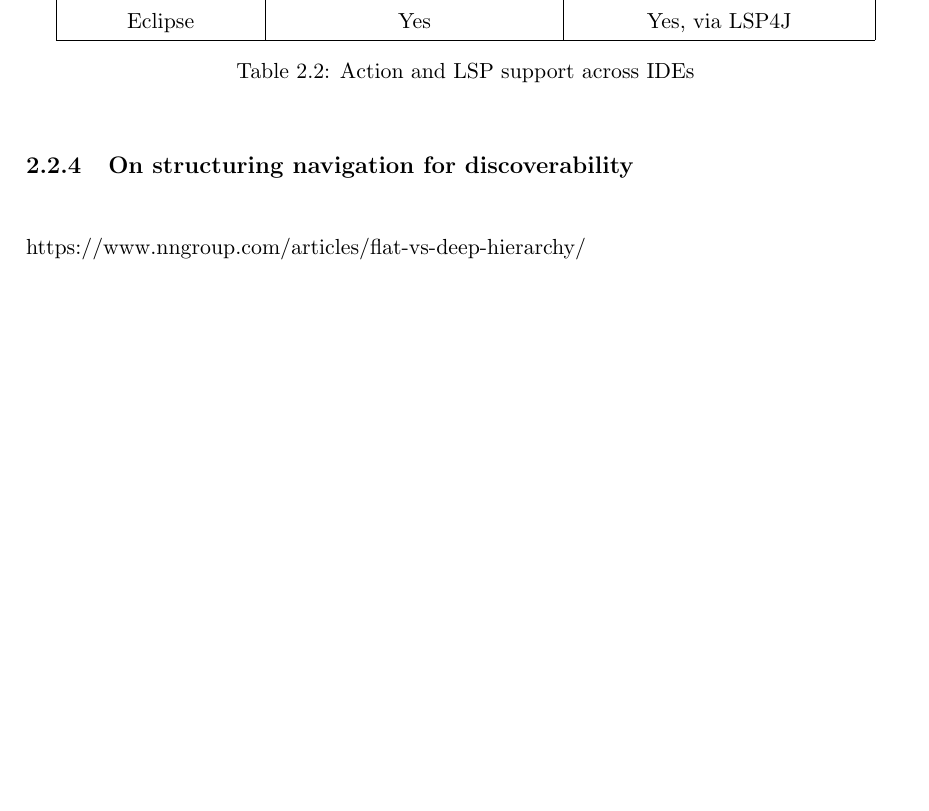
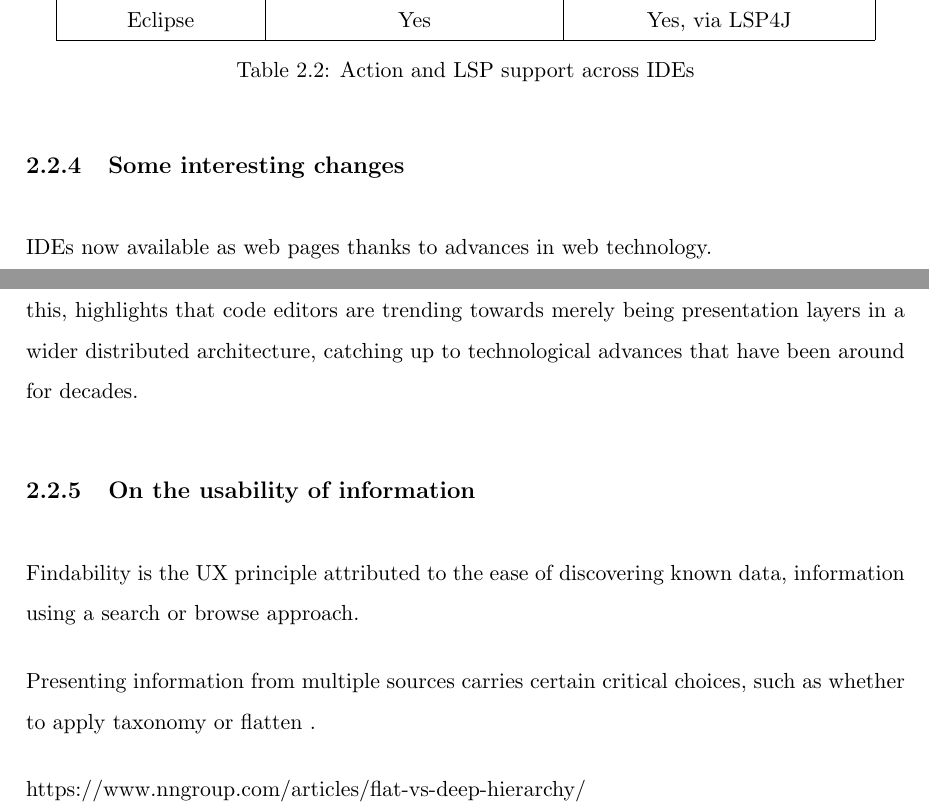
Before and after one commit to dominiccobo-fyp/fyp-dissertation, a LaTeX thesis (main.tex, which reads background.tex): part of page 20 of 40 before the commit and two parts of pages 20 and 21 of 41 after it, the two joined at a grey line, cut so that both start at the same text, the shorter picture padded with empty space. Compiled offline with pdfLaTeX.

Commit message:
improve synthesis of background

```diff
--- a/background.tex
+++ b/background.tex
@@ -216,6 +228,18 @@ A consideration of the pull-based approach, we may consider extending the ideas
 	\label{table:1}
 \end{table}
 
-\subsection{On structuring navigation for discoverability}
+\subsection{Some interesting changes}
+
+IDEs now available as web pages thanks to advances in web technology.
+
+e.g. eclipse che, cloud9, vscode online etc
+
+this, highlights that code editors are trending towards merely being presentation layers in a wider distributed architecture, catching up to technological advances that have been around for decades.
+
+\subsection{On the usability of information}
+
+Findability is the UX principle attributed to the ease of discovering known data, information using a search or browse approach.
+
+Presenting information from multiple sources carries certain critical choices, such as whether to apply taxonomy or flatten .
 
 https://www.nngroup.com/articles/flat-vs-deep-hierarchy/
```
Also changed, not shown: background.tex (14 more changed lines).
